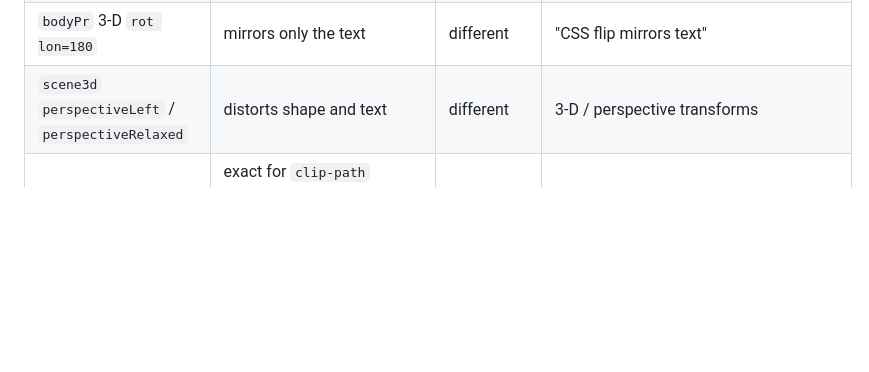
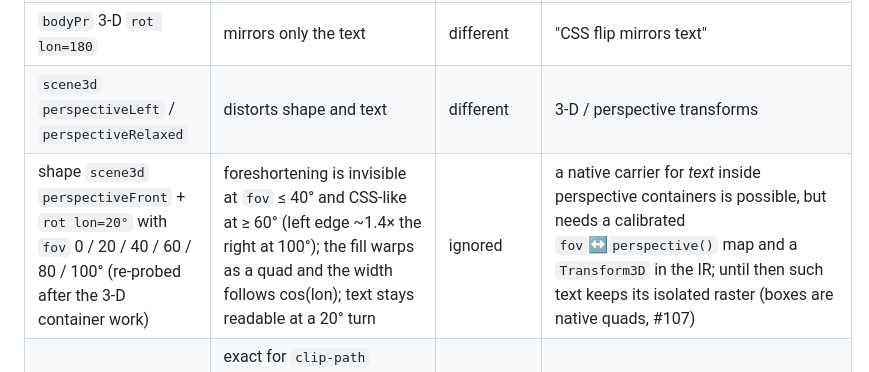
Before and after one commit to Daftscientist/domOXML, a Markdown page: docs/native-recipes.md, the part around the change. Drawn GitHub-style; blank space fills up the shorter version.

Commit message:
Record the shape scene3d fov probe in the native recipes
Co-Authored-By: Claude Sonnet 5.5 <noreply@anthropic.com>

```diff
--- a/docs/native-recipes.md
+++ b/docs/native-recipes.md
@@ -43,6 +43,7 @@ converts it with the real Office engine and deletes it. Two things to know:
 | `a:blip` `hsl` | takes **absolute** h/s/l (colourizes), so no hue-rotate | ignored | dead end |
 | `bodyPr` 3-D `rot lon=180` | mirrors only the text | different | "CSS flip mirrors text" |
 | `scene3d` `perspectiveLeft` / `perspectiveRelaxed` | distorts shape and text | different | 3-D / perspective transforms |
+| shape `scene3d` `perspectiveFront` + `rot lon=20°` with `fov` 0 / 20 / 40 / 60 / 80 / 100° (re-probed after the 3-D container work) | foreshortening is invisible at `fov` ≤ 40° and CSS-like at ≥ 60° (left edge ~1.4× the right at 100°); the fill warps as a quad and the width follows cos(lon); text stays readable at a 20° turn | ignored | a native carrier for *text* inside perspective containers is possible, but needs a calibrated `fov`↔`perspective()` map and a `Transform3D` in the IR; until then such text keeps its isolated raster (boxes are native quads, #107) |
 | `custGeom` polygon in the box's own coordinate space | exact for `clip-path` circle/ellipse/inset/polygon, skew and perspective quads, and ancestor `overflow` cropping; fills still map to the whole box | exact | geometry batch (**shipped**) |
 | `bodyPr` 3-D `lon=180` plus swapped left/right paragraph alignment | mirrored text lands where CSS `scaleX(-1)` puts it | ignores the mirror (text reads normally) | flipped text (**shipped**) |
 | `backdrop-filter: blur() saturate()` as a recoloured sharp backdrop picture under a live `a:blur` | matches Chrome (glass keeps its saturation, blur stays editable) | fallback picture | backdrop colour maths (**shipped**) |
```
